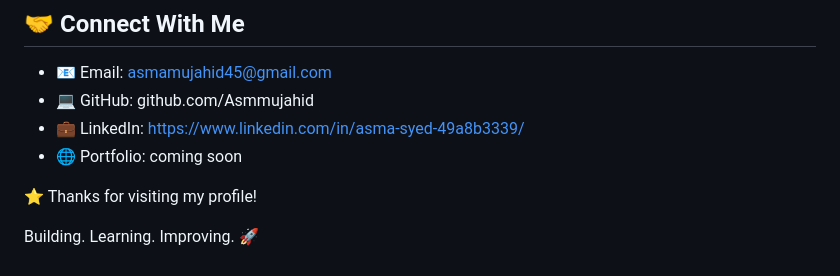
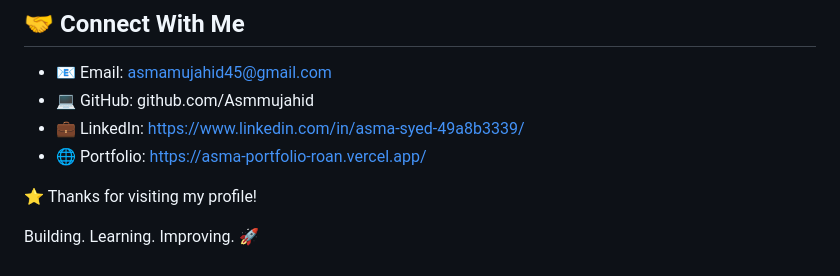
Before and after one commit to Asmmujahid/Asmmujahid, a Markdown page: README.md, the part around the change. Rendered like a GitHub page.

```diff
--- a/README.md
+++ b/README.md
@@ -139,7 +139,7 @@ Backend architecture
 * 📧 Email: asmamujahid45@gmail.com
 * 💻 GitHub: github.com/Asmmujahid
 * 💼 LinkedIn: https://www.linkedin.com/in/asma-syed-49a8b3339/
-* 🌐 Portfolio: coming soon
+* 🌐 Portfolio: https://asma-portfolio-roan.vercel.app/
 
 ⭐ Thanks for visiting my profile!
 
```
